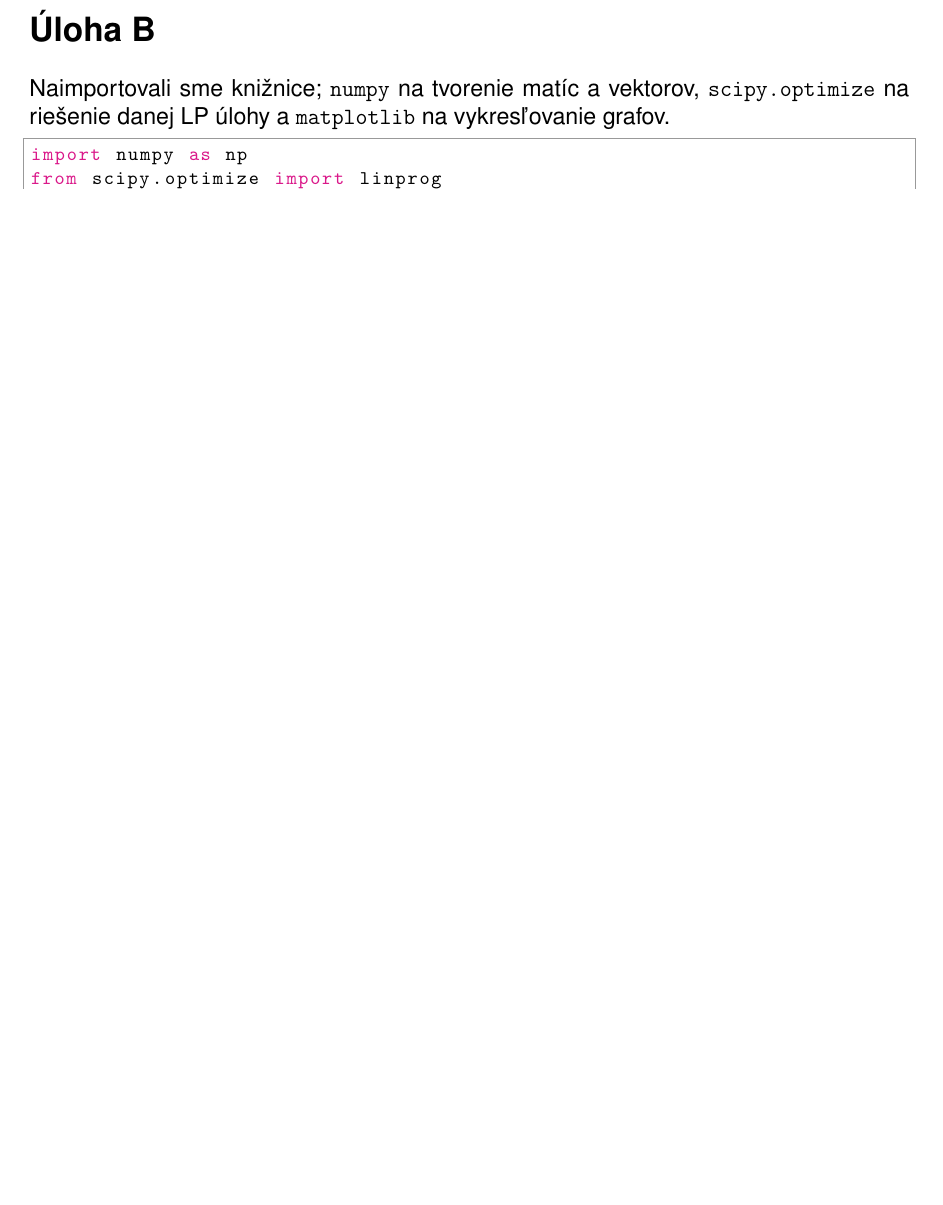
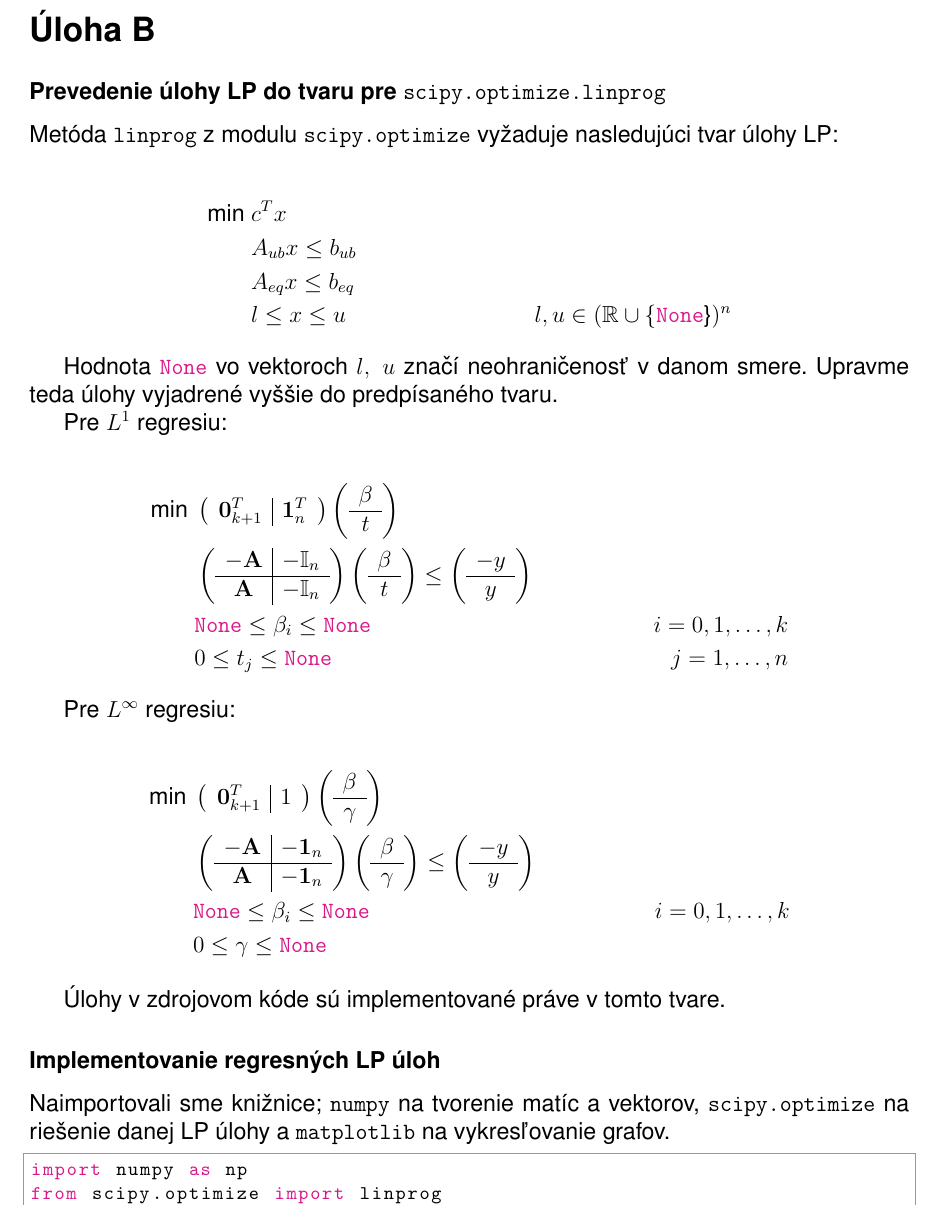
Before and after one commit to spitalskya/Linprog-A04, a LaTeX document (report/taskB.tex): part of the page before the commit and part of page 1 of 2 after it, cut so that both start at the same text, the shorter picture padded with empty space. Compiled offline with pdfLaTeX.

Commit message:
LP problem formulation in scipy "shape" to report

```diff
--- a/report/taskB.tex
+++ b/report/taskB.tex
@@ -30,6 +30,109 @@
 \begin{document}
 
 \section*{Úloha B}
+
+
+\subsubsection*{Prevedenie úlohy LP do tvaru pre \pyth|scipy.optimize.linprog|}
+
+Metóda \pyth|linprog| z modulu \pyth|scipy.optimize| vyžaduje nasledujúci tvar úlohy LP:
+
+\begin{align*}
+	\text{min}~ &c^Tx\\
+	&A_{ub}x \leq b_{ub} \\
+	&A_{eq}x \leq b_{eq} \\
+	&l \leq x \leq u & l,u \in (\mathbb{R}\cup \{\text{\pyth|None|\}})^n
+\end{align*}
+
+Hodnota \pyth|None| vo vektoroch $l,~u$ značí neohraničenosť v danom smere. Upravme teda úlohy vyjadrené vyššie do predpísaného tvaru.
+
+Pre $L^1$ regresiu:
+
+\begin{align*}
+	\text{min}~ &
+	\left(
+	\begin{array}{c|c}
+		\mathbf{0}_{k+1}^T & \mathbf{1}_n^T
+	\end{array}
+	\right)
+	\left(
+	\begin{array}{c}
+		\beta \\
+		\hline
+		t
+	\end{array}
+	\right) \\
+	&\left(
+	\begin{array}{c|c}
+		-\mathbf{A} & -\mathbb{I}_n \\
+		\hline
+		\mathbf{A} & -\mathbb{I}_n
+	\end{array}
+	\right)
+	\left(
+	\begin{array}{c}
+		\beta \\
+		\hline
+		t
+	\end{array}
+	\right)
+	\leq
+	\left(
+	\begin{array}{c}
+		-y \\
+		\hline
+		y
+	\end{array}
+	\right) \\
+	&\text{\pyth|None|} \leq \beta_i \leq \text{\pyth|None|} &i = 0,1,\dots,k\\
+	&0 \leq t_j \leq \text{\pyth|None|} &j = 1,\dots,n
+\end{align*}
+
+Pre $L^{\infty}$ regresiu:
+
+\begin{align*}
+	\text{min}~ &
+	\left(
+	\begin{array}{c|c}
+		\mathbf{0}_{k+1}^T & 1
+	\end{array}
+	\right)
+	\left(
+	\begin{array}{c}
+		\beta \\
+		\hline
+		\gamma
+	\end{array}
+	\right) \\
+	&\left(
+	\begin{array}{c|c}
+		-\mathbf{A} & -\mathbf{1}_n \\
+		\hline
+		\mathbf{A} & -\mathbf{1}_n
+	\end{array}
+	\right)
+	\left(
+	\begin{array}{c}
+		\beta \\
+		\hline
+		\gamma
+	\end{array}
+	\right)
+	\leq
+	\left(
+	\begin{array}{c}
+		-y \\
+		\hline
+		y
+	\end{array}
+	\right) \\
+	&\text{\pyth|None|} \leq \beta_i \leq \text{\pyth|None|} &i = 0,1,\dots,k\\
+	&0 \leq \gamma \leq \text{\pyth|None|}
+\end{align*}
+
+Úlohy v zdrojovom kóde sú implementované práve v tomto tvare.
+
+\subsubsection*{Implementovanie regresných LP úloh}
+
 Naimportovali sme knižnice; \pyth|numpy| na tvorenie matíc a vektorov, \pyth|scipy.optimize| na riešenie danej LP úlohy a \pyth|matplotlib| na vykresľovanie grafov.
 \begin{python}
 import numpy as np
```
Also changed, not shown: report/taskA.tex (+1 -1 lines), report/taskA.pdf, report/taskB.pdf, 1 other file.
